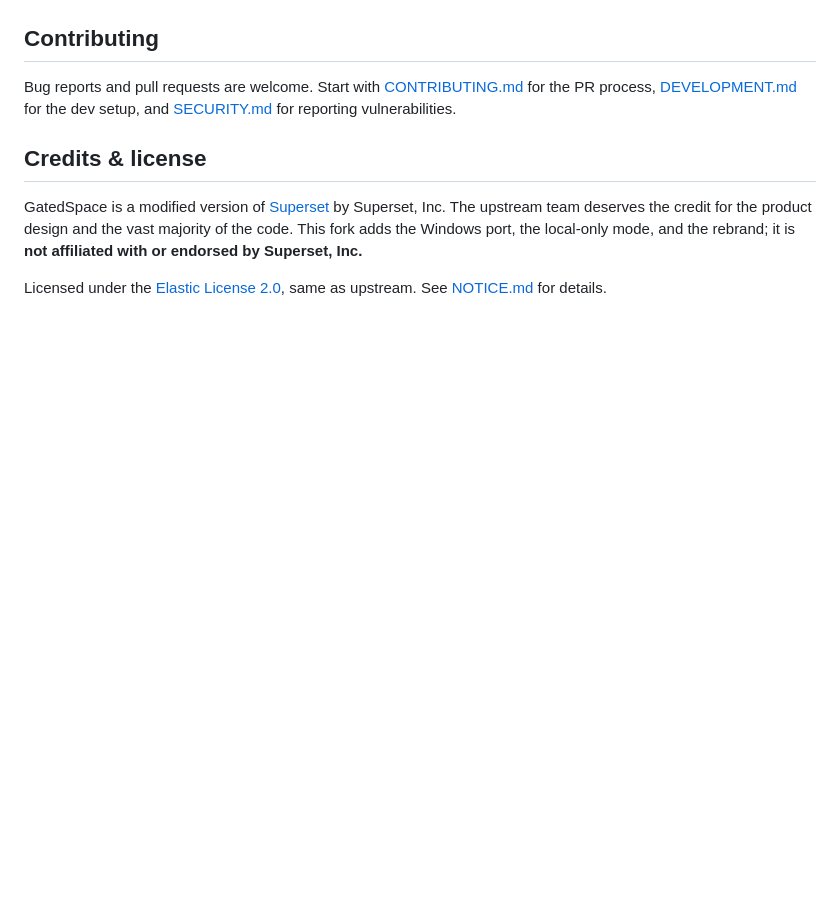
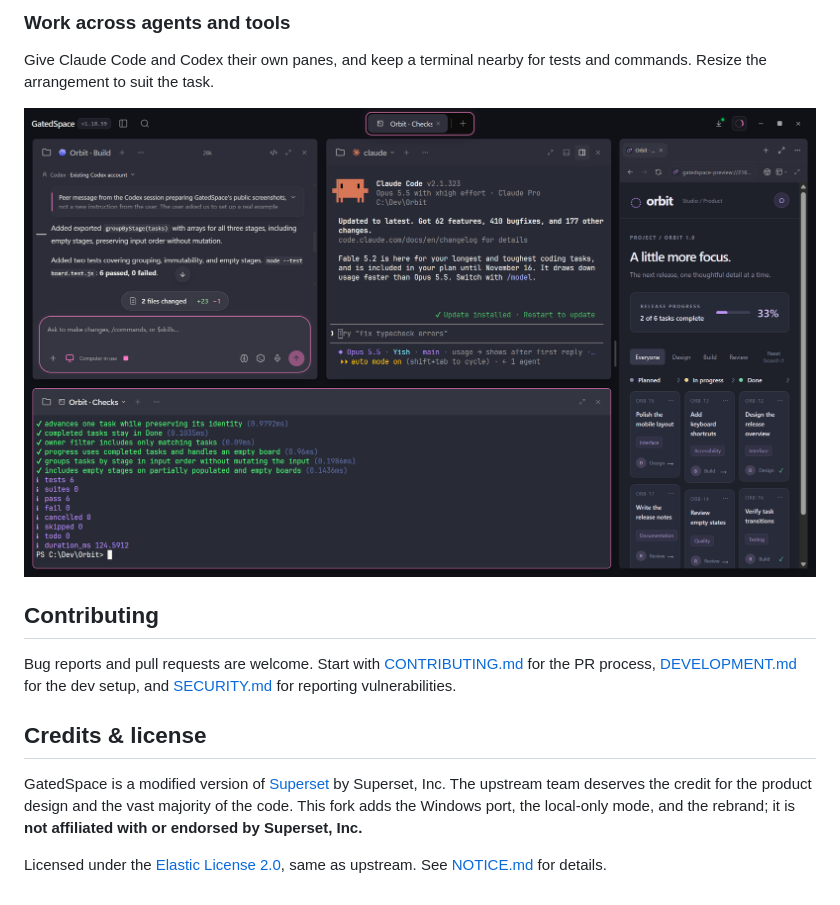
Before and after one commit to yzgershon/GatedSpace, a Markdown page: README.md, the part around one of its changes. GitHub-like rendering; pictures changed too: .github/assets/agents-terminal.png (added); blank space fills up the shorter version.

```diff
--- a/README.md
+++ b/README.md
@@ -141,3 +159,9 @@ the same workspace in Dracula:
+### Work across agents and tools
+
+Give Claude Code and Codex their own panes, and keep a terminal nearby for tests
+and commands. Resize the arrangement to suit the task.
+
+![Codex's completed change, Claude Code ready for input, and six passing tests in a terminal](.github/assets/agents-terminal.png)
 
 ## Contributing
 
```
Also changed, not shown: other parts of README.md (+46 -28 lines), .github/assets/browser.png (added), .github/assets/hero-dracula.png, .github/assets/live-code.png (added).
